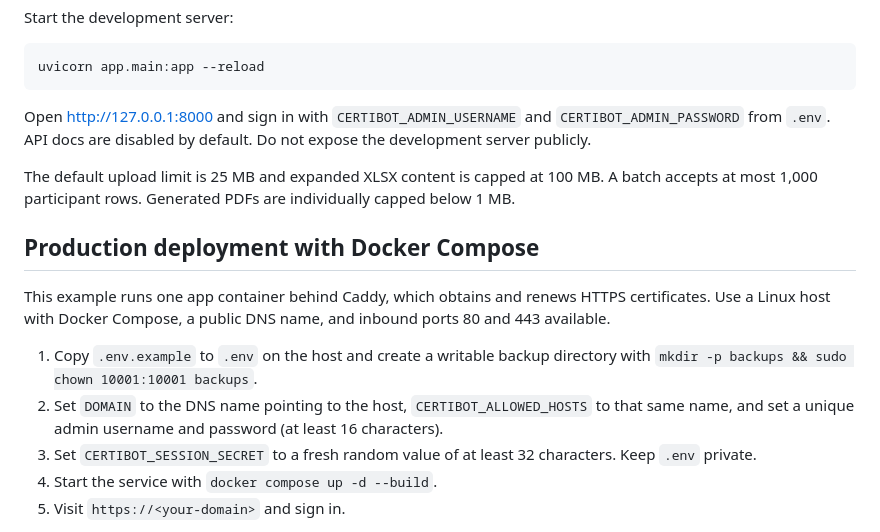
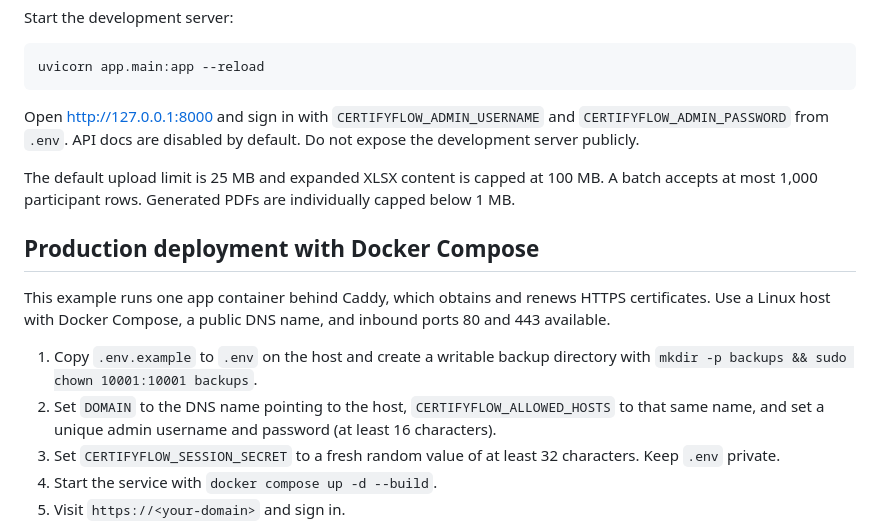
Before and after one commit to seedy2005/certifyflow, a Markdown page: README.md, the part around the change printed below. Rendered like a GitHub page.

````diff
--- a/README.md
+++ b/README.md
@@ -35,7 +45,7 @@ Start the development server:
 uvicorn app.main:app --reload
 ```
 
-Open http://127.0.0.1:8000 and sign in with `CERTIBOT_ADMIN_USERNAME` and `CERTIBOT_ADMIN_PASSWORD` from `.env`. API docs are disabled by default. Do not expose the development server publicly.
+Open http://127.0.0.1:8000 and sign in with `CERTIFYFLOW_ADMIN_USERNAME` and `CERTIFYFLOW_ADMIN_PASSWORD` from `.env`. API docs are disabled by default. Do not expose the development server publicly.
 
 The default upload limit is 25 MB and expanded XLSX content is capped at 100 MB. A batch accepts at most 1,000 participant rows. Generated PDFs are individually capped below 1 MB.
 
@@ -44,8 +54,8 @@ The default upload limit is 25 MB and expanded XLSX content is capped at 100 MB.
 This example runs one app container behind Caddy, which obtains and renews HTTPS certificates. Use a Linux host with Docker Compose, a public DNS name, and inbound ports 80 and 443 available.
 
 1. Copy `.env.example` to `.env` on the host and create a writable backup directory with `mkdir -p backups && sudo chown 10001:10001 backups`.
-2. Set `DOMAIN` to the DNS name pointing to the host, `CERTIBOT_ALLOWED_HOSTS` to that same name, and set a unique admin username and password (at least 16 characters).
-3. Set `CERTIBOT_SESSION_SECRET` to a fresh random value of at least 32 characters. Keep `.env` private.
+2. Set `DOMAIN` to the DNS name pointing to the host, `CERTIFYFLOW_ALLOWED_HOSTS` to that same name, and set a unique admin username and password (at least 16 characters).
+3. Set `CERTIFYFLOW_SESSION_SECRET` to a fresh random value of at least 32 characters. Keep `.env` private.
 4. Start the service with `docker compose up -d --build`.
 5. Visit `https://<your-domain>` and sign in.
 
````
Also changed, not shown: other parts of README.md (+29 -11 lines), .github/PULL_REQUEST_TEMPLATE.md (added, +14 -0 lines), RELEASE_NOTES.md (added, +29 -0 lines), docs/images/generated-certificate.png (added), docs/images/participant-mapping.png (added), docs/images/template-designer.png (added), 8 other files.
